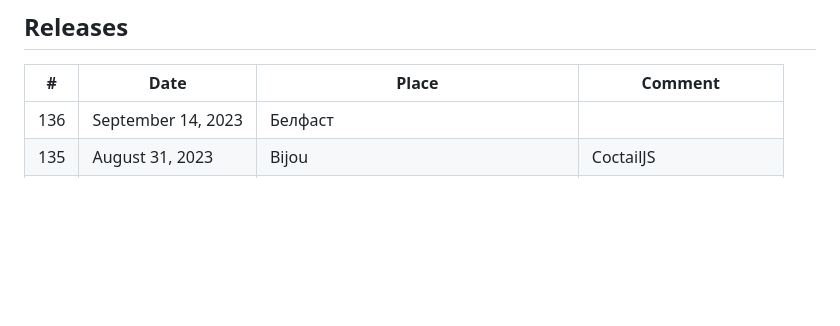
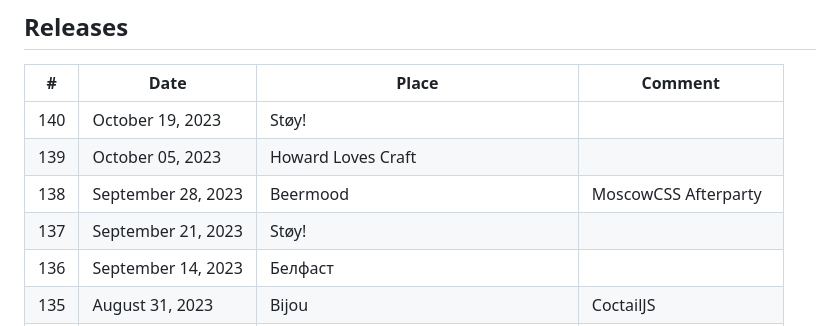
Before and after one commit to beerjs/moscow, a Markdown page: README.md, the part around the change. Rendered like a GitHub page; blank space fills up the shorter version.

```diff
--- a/README.md
+++ b/README.md
@@ -8,6 +8,10 @@
 
 | #   | Date               | Place                               | Comment                |
 |-----|--------------------|-------------------------------------|------------------------|
+| 140 | October 19, 2023   | Støy!                               |                        |
+| 139 | October 05, 2023   | Howard Loves Craft                  |                        |
+| 138 | September 28, 2023 | Beermood                            | MoscowCSS Afterparty   |
+| 137 | September 21, 2023 | Støy!                               |                        |
 | 136 | September 14, 2023 | Белфаст                             |                        |
 | 135 | August 31, 2023    | Bijou                               | CoctailJS              |
 | 134 | August 24, 2023    | Beersenev Bar                       | MoscowJS 54 Afterparty |
```
